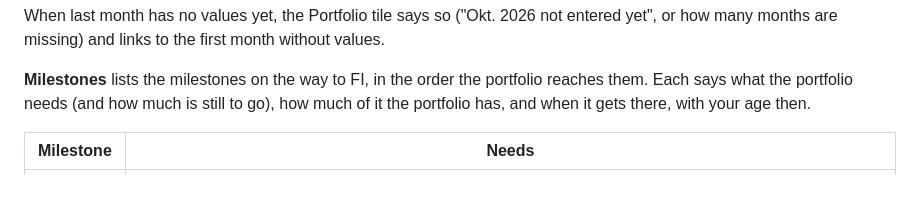
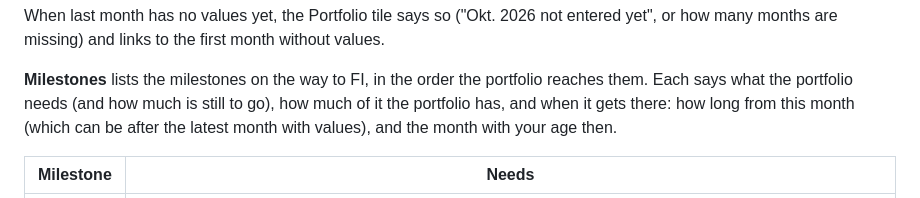
Before and after one commit to simonmcschubert/omarchy-finance, a Markdown page: README.md, the part around one of its changes. GitHub-like rendering.

```diff
--- a/README.md
+++ b/README.md
@@ -311,8 +311,9 @@ month without values.
 
 **Milestones** lists the milestones on the way to FI, in the order the
 portfolio reaches them. Each says what the portfolio needs (and how much
-is still to go), how much of it the portfolio has, and when it gets there,
-with your age then.
+is still to go), how much of it the portfolio has, and when it gets there:
+how long from this month (which can be after the latest month with
+values), and the month with your age then.
 
 | Milestone | Needs |
 | --- | --- |
```
Also changed, not shown: other parts of README.md (+10 -8 lines), docs/dashboard.png, docs/forecast.png, docs/path-to-fi.png, 2 other files.
